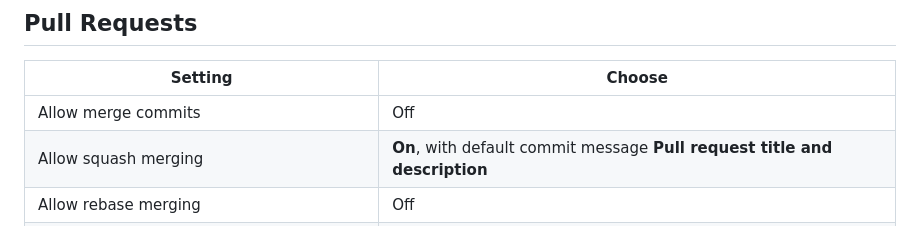
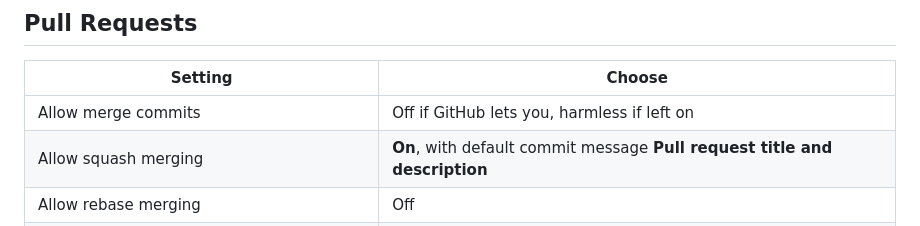
Before and after one commit to Markemus-byte/Debt.alarm, a Markdown page: docs/github-oppsett.md, the part around the change. Rendered like a GitHub page.

Commit message:
Note that leaving merge commits on is harmless
Co-Authored-By: Claude Opus 5.5 (1M context) <noreply@anthropic.com>
Claude-Session: https://claude.ai/code/session_01PbRyXTubrNRQS6m1BkdVjX

```diff
--- a/docs/github-oppsett.md
+++ b/docs/github-oppsett.md
@@ -24,7 +24,7 @@ If you ever turn the wiki on, tick **Restrict editing to collaborators only**.
 
 | Setting | Choose |
 | --- | --- |
-| Allow merge commits | Off |
+| Allow merge commits | Off if GitHub lets you, harmless if left on |
 | Allow squash merging | **On**, with default commit message **Pull request title and description** |
 | Allow rebase merging | Off |
 | Always suggest updating pull request branches | **On** |
```
